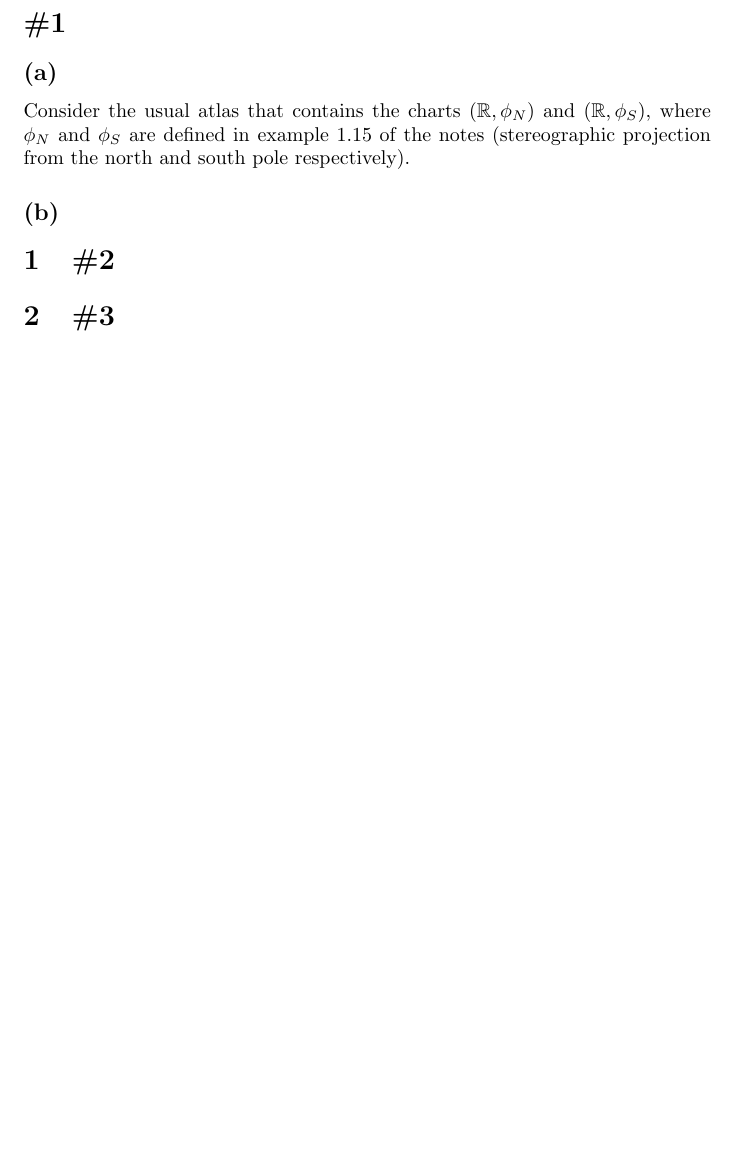
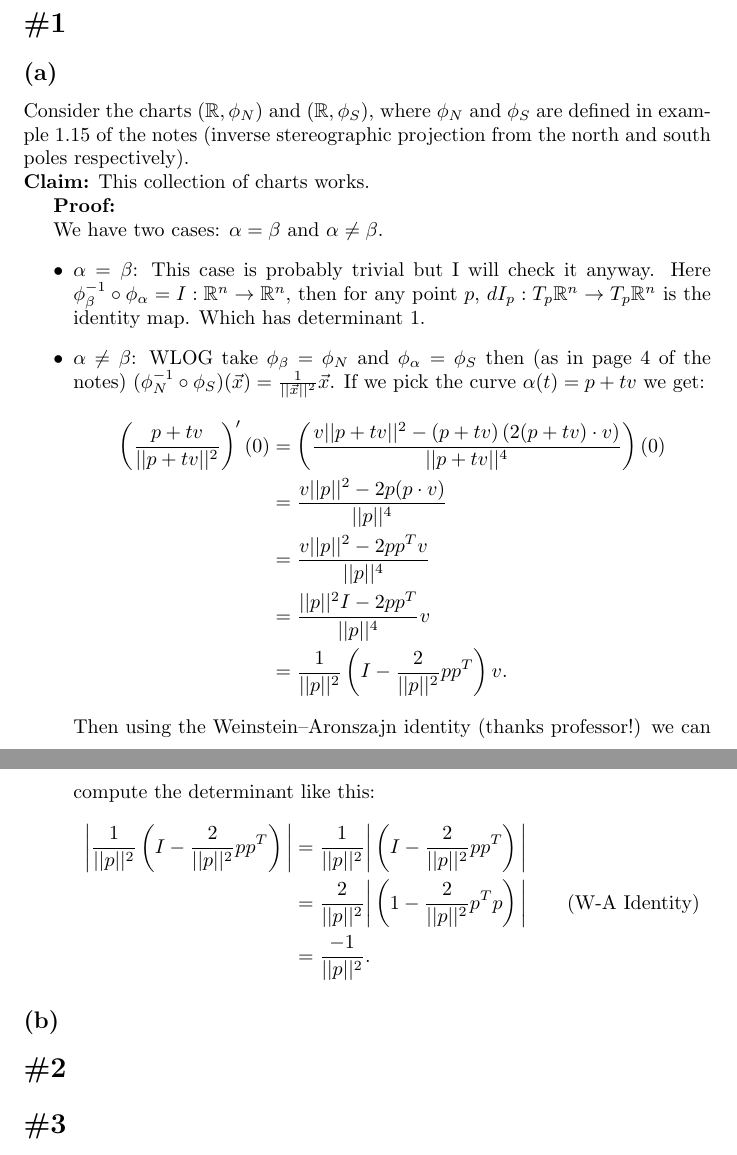
Before and after one commit to fernandohv3279/DiffGeo, a LaTeX problem sheet (hw1.tex): part of the page before the commit and two parts of pages 1 and 2 of 2 after it, the two joined at a grey line, cut so that both start at the same text, the shorter picture padded with empty space. Compiled offline with pdfLaTeX.

Commit message:
add hw1 first part

```diff
--- a/hw1.tex
+++ b/hw1.tex
@@ -4,6 +4,8 @@
 \usepackage{graphicx}
 
 \begin{document}
+
+\newcommand{\R}{\mathbb{R}}
 
 \title{HW1 MATH 670}
 \author{Fernando}
@@ -12,10 +14,51 @@
 
 \section*{\#1}
 \subsection*{(a)}
-Consider the usual atlas that contains the charts $(\mathbb{R},\phi_N)$ and
-$(\mathbb{R},\phi_S)$, where $\phi_N$ and $\phi_S$ are defined in example 1.15 of the notes (stereographic projection from the north and south pole respectively).
+Consider the charts $(\R,\phi_N)$ and
+$(\R,\phi_S)$, where $\phi_N$ and $\phi_S$ are
+defined in example 1.15 of the notes (inverse
+stereographic projection from the north and south poles
+respectively).\\
+\textbf{Claim:} This collection of charts
+works.
+
+\textbf{Proof:}
+
+We have two cases: $\alpha=\beta$ and $\alpha\neq\beta$.
+\begin{itemize}
+	\item $\alpha=\beta$: This case is probably
+		trivial but I will check it anyway.
+		Here
+		$\phi_\beta^{-1}\circ\phi_\alpha=I:\R^n\to\R^n$,
+		then for any point $p$,
+		$dI_p:T_p\R^n\to T_p\R^n$ is the
+		identity map. Which has determinant
+		1.
+
+	\item $\alpha\neq\beta$: WLOG take $\phi_\beta=\phi_N$ and
+		$\phi_\alpha=\phi_S$ then (as in page 4 of the notes)
+		$(\phi_N^{-1}\circ\phi_S)(\vec{x})=\frac{1}{||\vec{x}||^2}\vec{x}$.
+		If we pick the curve $\alpha(t)=p+tv$ we get:
+		\begin{align*}
+			\left(\frac{p+tv}{||p+tv||^2}\right)'(0)
+			&=\left(\frac{v||p+tv||^2-(p+tv)\left(2(p+tv)\cdot v\right)}{||p+tv||^4}\right)(0)\\
+			&=\frac{v||p||^2-2p(p\cdot v)}{||p||^4}\\
+			&=\frac{v||p||^2-2pp^Tv}{||p||^4}\\
+			&=\frac{||p||^2I-2pp^T}{||p||^4}v\\
+			&=\frac{1}{||p||^2}\left(I-\frac{2}{||p||^2}pp^T\right)v.
+		\end{align*}
+		Then using the Weinstein–Aronszajn identity (thanks professor!) we can compute the determinant like this:
+		\begin{align*}
+\bigg|\frac{1}{||p||^2}\left(I-\frac{2}{||p||^2}pp^T\right)\bigg|
+&= \frac{1}{||p||^2}\bigg|\left(I-\frac{2}{||p||^2}pp^T\right)\bigg|\\
+&=\frac{2}{||p||^2}\bigg|\left(1-\frac{2}{||p||^2}p^Tp\right)\bigg|\qquad(\text{W-A Identity})\\
+&=\frac{-1}{||p||^2}.
+		\end{align*}
+
+\end{itemize}
+
 \subsection*{(b)}
-\section{\#2}
-\section{\#3}
-\section{\#4}
+\section*{\#2}
+\section*{\#3}
+\section*{\#4}
 \end{document}
```
